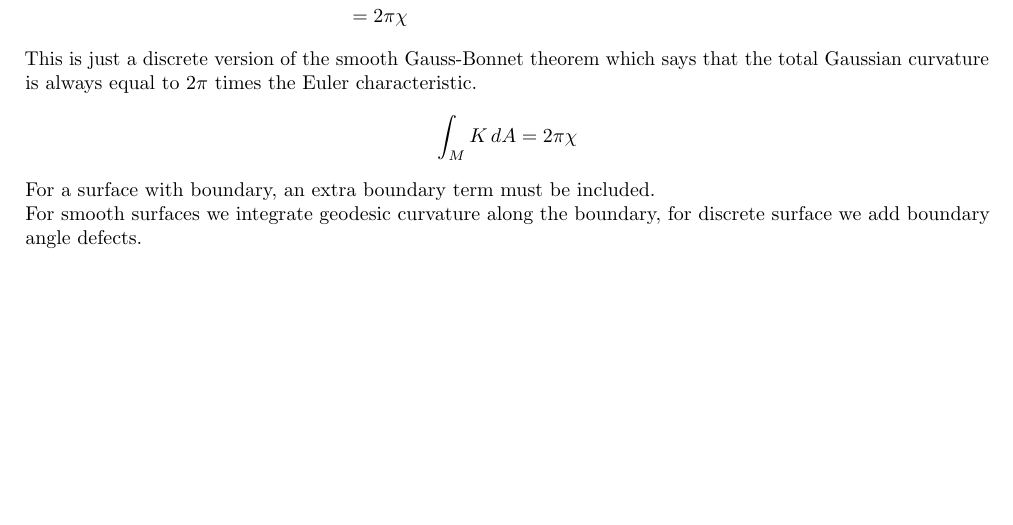
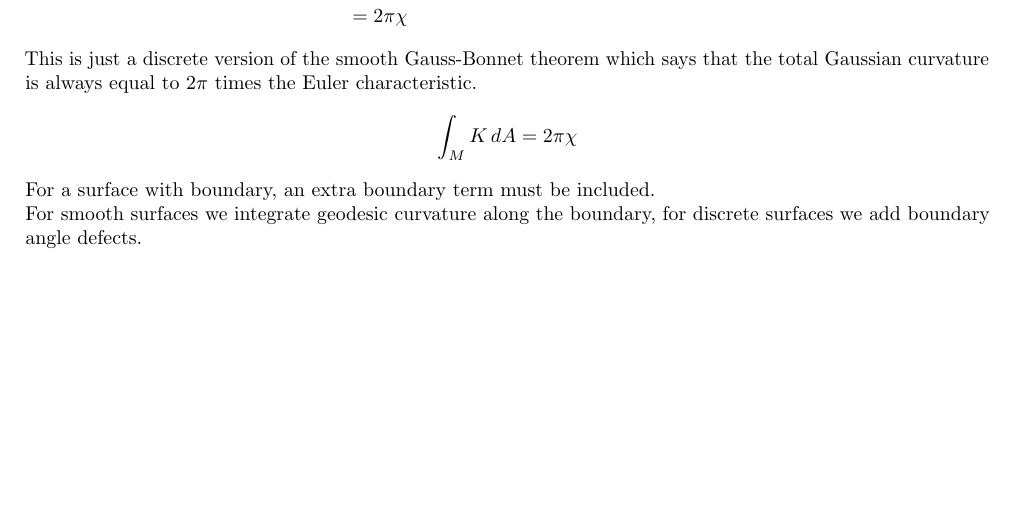
Before and after one commit to nirajvenkat/ddg-nv, a LaTeX problem sheet (ddg-exercises-written/assignment2/assign2.tex): part of page 6 of 9, cut so that both start at the same text. Compiled offline with pdfLaTeX.

Commit message:
A2 written
Typo

```diff
--- a/ddg-exercises-written/assignment2/assign2.tex
+++ b/ddg-exercises-written/assignment2/assign2.tex
@@ -435,7 +435,7 @@ $$
     \int_M K \, dA = 2\pi\chi
 $$
 For a surface with boundary, an extra boundary term must be included.\\
-For smooth surfaces we integrate geodesic curvature along the boundary, for discrete surface we add boundary angle defects.
+For smooth surfaces we integrate geodesic curvature along the boundary, for discrete surfaces we add boundary angle defects.
 
 
 
```
Also changed, not shown: ddg-exercises-written/assignment2/assign2.pdf.
